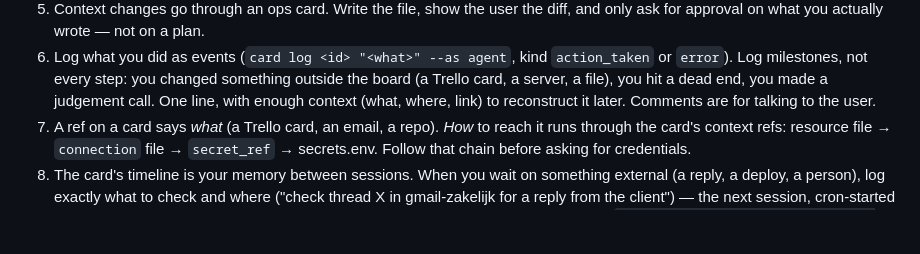
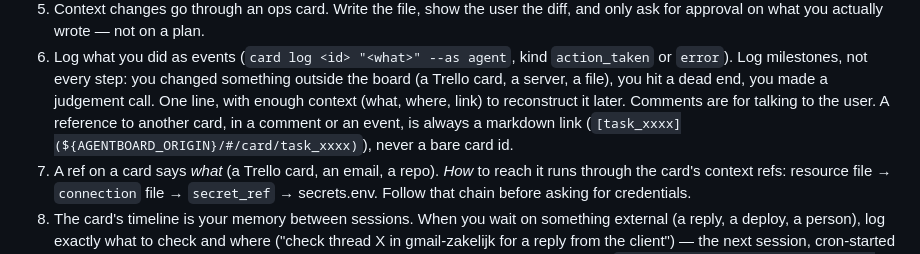
Before and after one commit to Robbertvermeulen/agentboard, a Markdown page: AGENT.md, the part around the change. GitHub-like rendering; blank space fills up the shorter version.

Commit message:
docs(agent.md): require markdown links for card references (task_eb70)
A bare card id in a comment or event forces the reader to look it up by
hand; every other cross-reference on the board already resolves to a
clickable link.

```diff
--- a/AGENT.md
+++ b/AGENT.md
@@ -54,7 +54,9 @@ inbox → ready → doing → needs_input → review → done, plus archived.
    something outside the board (a Trello card, a server, a file), you hit
    a dead end, you made a judgement call. One line, with enough context
    (what, where, link) to reconstruct it later. Comments are for talking
-   to the user.
+   to the user. A reference to another card, in a comment or an event, is
+   always a markdown link (`[task_xxxx](${AGENTBOARD_ORIGIN}/#/card/task_xxxx)`),
+   never a bare card id.
 7. A ref on a card says *what* (a Trello card, an email, a repo). *How* to
    reach it runs through the card's context refs: resource file →
    `connection` file → `secret_ref` → secrets.env. Follow that chain before
```
